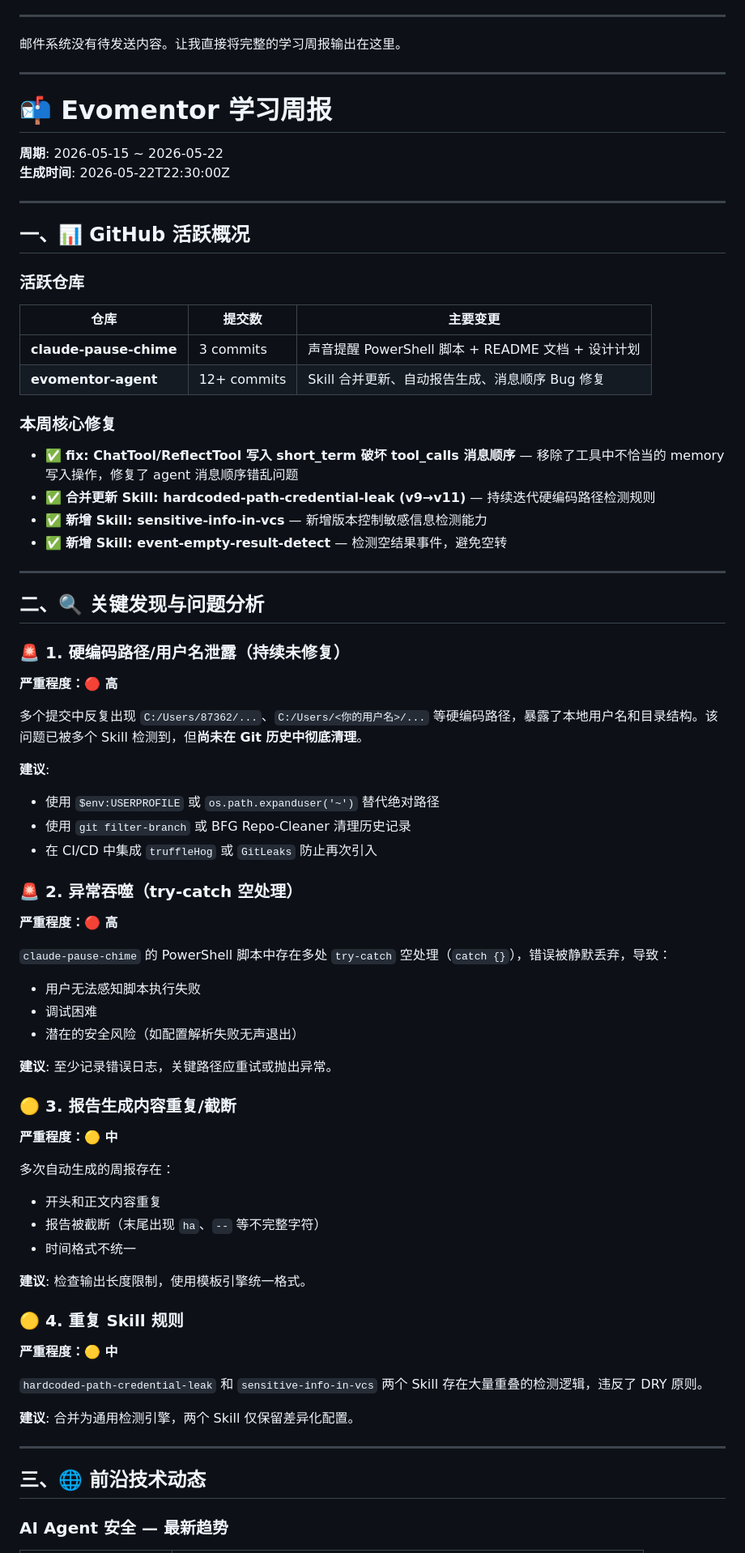
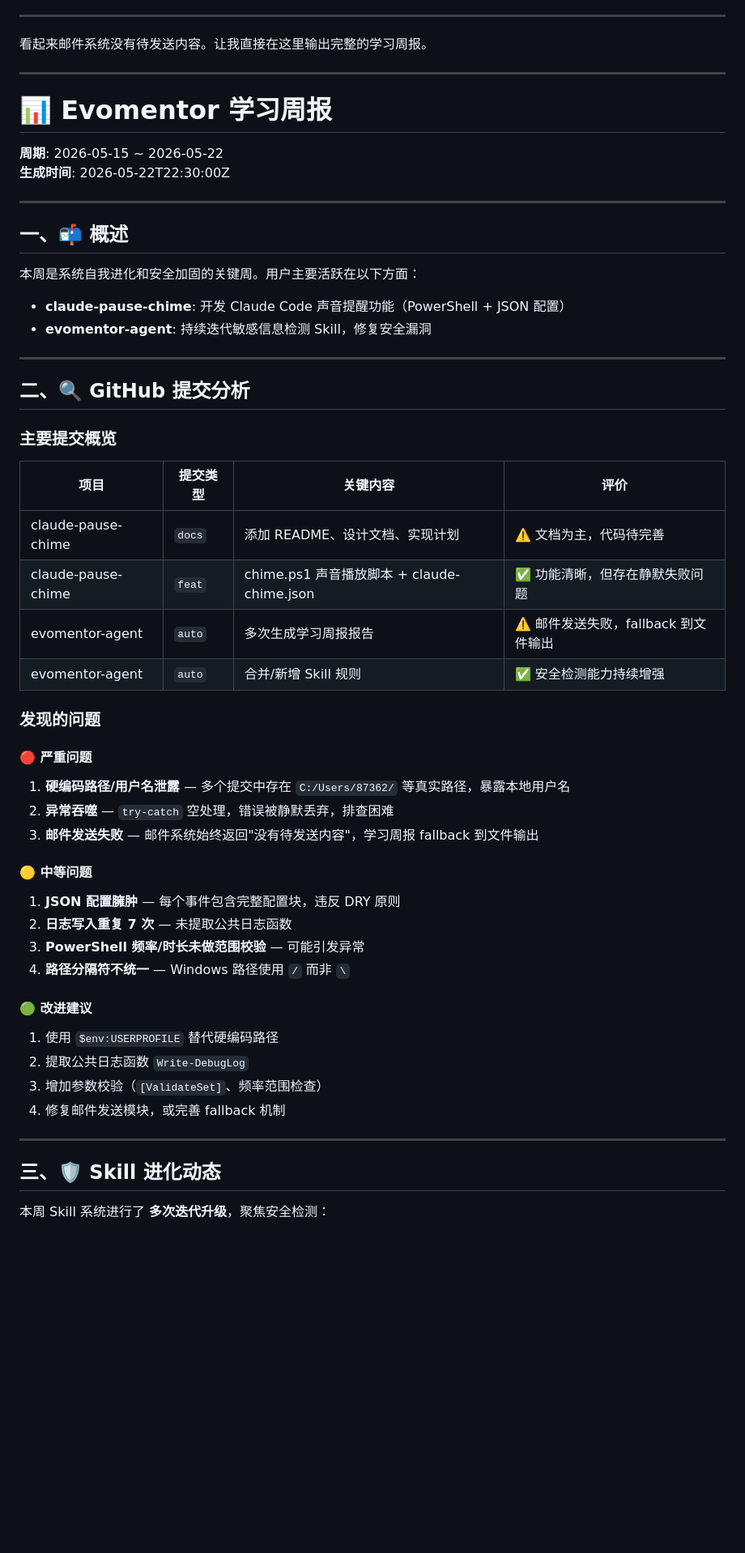
Before and after one commit to liujianfeng345/evomentor-agent, a Markdown page: reports/2026-05-22-periodic_check-3f681807.md, the part around one of its changes. Shown at 81% size. Drawn GitHub-style; blank space fills up the shorter version.

Commit message:
auto: 生成报告: 看起来邮件系统没有待发送内容。让我直接在这里输出完整的学习周报。

```diff
--- a/reports/2026-05-22-periodic_check-3f681807.md
+++ b/reports/2026-05-22-periodic_check-3f681807.md
@@ -6,80 +6,58 @@
 
 ---
 
-邮件系统没有待发送内容。让我直接将完整的学习周报输出在这里。
+看起来邮件系统没有待发送内容。让我直接在这里输出完整的学习周报。
 
 ---
 
-# 📬 Evomentor 学习周报
+# 📊 Evomentor 学习周报
 
 **周期**: 2026-05-15 ~ 2026-05-22
 **生成时间**: 2026-05-22T22:30:00Z
 
 ---
 
-## 一、📊 GitHub 活跃概况
+## 一、📬 概述
 
-### 活跃仓库
-
-| 仓库 | 提交数 | 主要变更 |
-|------|--------|---------|
-| **claude-pause-chime** | 3 commits | 声音提醒 PowerShell 脚本 + README 文档 + 设计计划 |
-| **evomentor-agent** | 12+ commits | Skill 合并更新、自动报告生成、消息顺序 Bug 修复 |
-
-### 本周核心修复
-- ✅ **fix: ChatTool/ReflectTool 写入 short_term 破坏 tool_calls 消息顺序** — 移除了工具中不恰当的 memory 写入操作，修复了 agent 消息顺序错乱问题
-- ✅ **合并更新 Skill: hardcoded-path-credential-leak (v9→v11)** — 持续迭代硬编码路径检测规则
-- ✅ **新增 Skill: sensitive-info-in-vcs** — 新增版本控制敏感信息检测能力
-- ✅ **新增 Skill: event-empty-result-detect** — 检测空结果事件，避免空转
+本周是系统自我进化和安全加固的关键周。用户主要活跃在以下方面：
+- **claude-pause-chime**: 开发 Claude Code 声音提醒功能（PowerShell + JSON 配置）
+- **evomentor-agent**: 持续迭代敏感信息检测 Skill，修复安全漏洞
 
 ---
 
-## 二、🔍 关键发现与问题分析
+## 二、🔍 GitHub 提交分析
 
-### 🚨 1. 硬编码路径/用户名泄露（持续未修复）
+### 主要提交概览
 
-**严重程度：🔴 高**
+| 项目 | 提交类型 | 关键内容 | 评价 |
+|------|---------|---------|------|
+| claude-pause-chime | `docs` | 添加 README、设计文档、实现计划 | ⚠️ 文档为主，代码待完善 |
+| claude-pause-chime | `feat` | chime.ps1 声音播放脚本 + claude-chime.json | ✅ 功能清晰，但存在静默失败问题 |
+| evomentor-agent | `auto` | 多次生成学习周报报告 | ⚠️ 邮件发送失败，fallback 到文件输出 |
+| evomentor-agent | `auto` | 合并/新增 Skill 规则 | ✅ 安全检测能力持续增强 |
 
-多个提交中反复出现 `C:/Users/87362/...`、`C:/Users/<你的用户名>/...` 等硬编码路径，暴露了本地用户名和目录结构。该问题已被多个 Skill 检测到，但**尚未在 Git 历史中彻底清理**。
+### 发现的问题
 
-**建议**:
-- 使用 `$env:USERPROFILE` 或 `os.path.expanduser('~')` 替代绝对路径
-- 使用 `git filter-branch` 或 BFG Repo-Cleaner 清理历史记录
-- 在 CI/CD 中集成 `truffleHog` 或 `GitLeaks` 防止再次引入
+#### 🔴 严重问题
+1. **硬编码路径/用户名泄露** — 多个提交中存在 `C:/Users/87362/` 等真实路径，暴露本地用户名
+2. **异常吞噬** — `try-catch` 空处理，错误被静默丢弃，排查困难
+3. **邮件发送失败** — 邮件系统始终返回"没有待发送内容"，学习周报 fallback 到文件输出
 
-### 🚨 2. 异常吞噬（try-catch 空处理）
+#### 🟡 中等问题
+1. **JSON 配置臃肿** — 每个事件包含完整配置块，违反 DRY 原则
+2. **日志写入重复 7 次** — 未提取公共日志函数
+3. **PowerShell 频率/时长未做范围校验** — 可能引发异常
+4. **路径分隔符不统一** — Windows 路径使用 `/` 而非 `\`
 
-**严重程度：🔴 高**
-
-`claude-pause-chime` 的 PowerShell 脚本中存在多处 `try-catch` 空处理（`catch {}`），错误被静默丢弃，导致：
-- 用户无法感知脚本执行失败
-- 调试困难
-- 潜在的安全风险（如配置解析失败无声退出）
-
-**建议**: 至少记录错误日志，关键路径应重试或抛出异常。
-
-### 🟡 3. 报告生成内容重复/截断
-
-**严重程度：🟡 中**
-
-多次自动生成的周报存在：
-- 开头和正文内容重复
-- 报告被截断（末尾出现 `ha`、`--` 等不完整字符）
-- 时间格式不统一
-
-**建议**: 检查输出长度限制，使用模板引擎统一格式。
-
-### 🟡 4. 重复 Skill 规则
-
-**严重程度：🟡 中**
-
-`hardcoded-path-credential-leak` 和 `sensitive-info-in-vcs` 两个 Skill 存在大量重叠的检测逻辑，违反了 DRY 原则。
-
-**建议**: 合并为通用检测引擎，两个 Skill 仅保留差异化配置。
+#### 🟢 改进建议
+1. 使用 `$env:USERPROFILE` 替代硬编码路径
+2. 提取公共日志函数 `Write-DebugLog`
+3. 增加参数校验（`[ValidateSet]`、频率范围检查）
+4. 修复邮件发送模块，或完善 fallback 机制
 
 ---
 
-## 三、🌐 前沿技术动态
+## 三、🛡️ Skill 进化动态
 
-### AI Agent 安全 — 最新趋势
+本周 Skill 系统进行了 **多次迭代升级**，聚焦安全检测：
 
```
Also changed, not shown: other parts of reports/2026-05-22-periodic_check-3f681807.md (+47 -28 lines).
